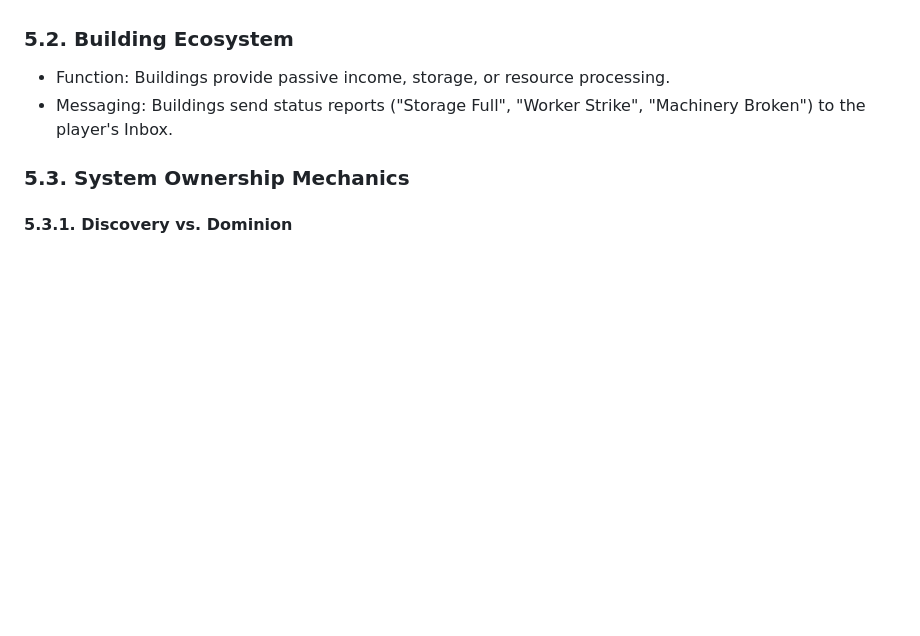
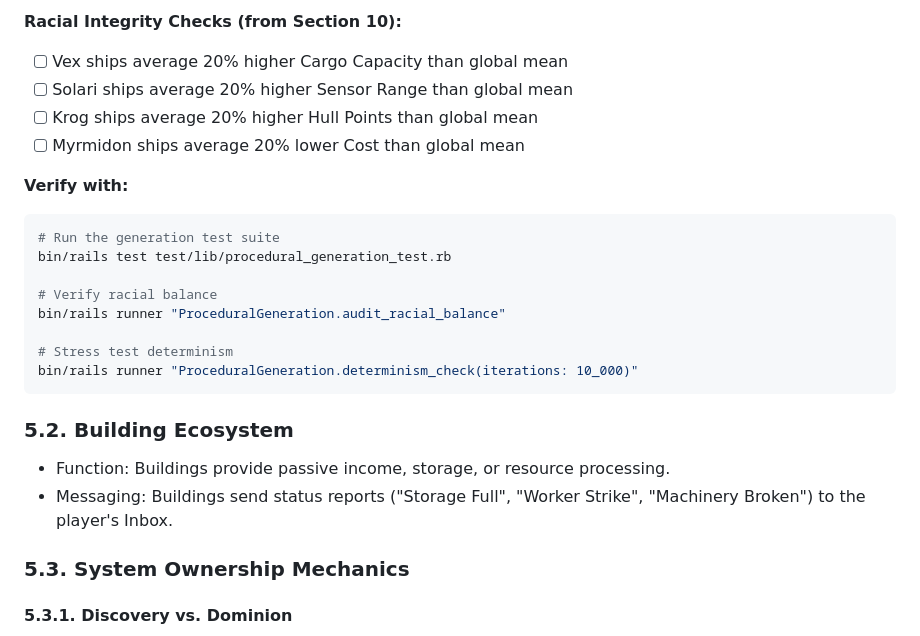
Before and after one commit to sixty4bit/stellarb, a Markdown page: docs/PRD.md, the part around the change printed below. Rendered like a GitHub page; blank space fills up the shorter version.

````diff
--- a/docs/PRD.md
+++ b/docs/PRD.md
@@ -117,3 +183,20 @@ NPCs are the "Software" that runs the "Hardware" (Ships/Buildings). They are a f
+**Racial Integrity Checks (from Section 10):**
+- [ ] Vex ships average 20% higher Cargo Capacity than global mean
+- [ ] Solari ships average 20% higher Sensor Range than global mean
+- [ ] Krog ships average 20% higher Hull Points than global mean
+- [ ] Myrmidon ships average 20% lower Cost than global mean
+
+**Verify with:**
+```ruby
+# Run the generation test suite
+bin/rails test test/lib/procedural_generation_test.rb
+
+# Verify racial balance
+bin/rails runner "ProceduralGeneration.audit_racial_balance"
+
+# Stress test determinism
+bin/rails runner "ProceduralGeneration.determinism_check(iterations: 10_000)"
+```
 
 ### **5.2. Building Ecosystem**
 * Function: Buildings provide passive income, storage, or resource processing.
````
Also changed, not shown: other parts of docs/PRD.md (+71 -5 lines).
